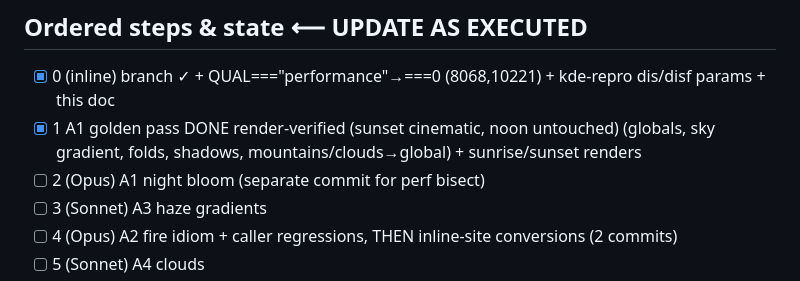
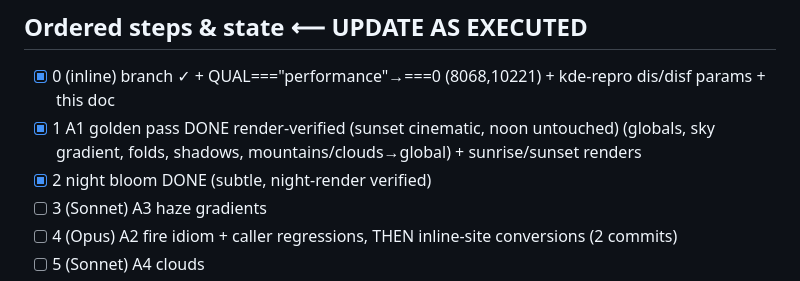
Before and after one commit to Deluxescout1/citylive, a Markdown page: docs/PLAN-beautiful-v1.5.md, the part around the change. GitHub-like rendering.

Commit message:
plan: tick 2
Co-Authored-By: Claude Opus 4.8 <noreply@anthropic.com>

```diff
--- a/docs/PLAN-beautiful-v1.5.md
+++ b/docs/PLAN-beautiful-v1.5.md
@@ -54,7 +54,7 @@ A6: port meander/foam/breakers from drawOpenSea into drawHarbor replacing 3810-3
 ## Ordered steps & state  ⟵ UPDATE AS EXECUTED
 - [x] 0 (inline) branch ✓ + QUAL==="performance"→===0 (8068,10221) + kde-repro dis/disf params + this doc
 - [x] 1 A1 golden pass DONE render-verified (sunset cinematic, noon untouched) (globals, sky gradient, folds, shadows, mountains/clouds→global) + sunrise/sunset renders
-- [ ] 2 (Opus) A1 night bloom (separate commit for perf bisect)
+- [x] 2 night bloom DONE (subtle, night-render verified)
 - [ ] 3 (Sonnet) A3 haze gradients
 - [ ] 4 (Opus) A2 fire idiom + caller regressions, THEN inline-site conversions (2 commits)
 - [ ] 5 (Sonnet) A4 clouds
```
